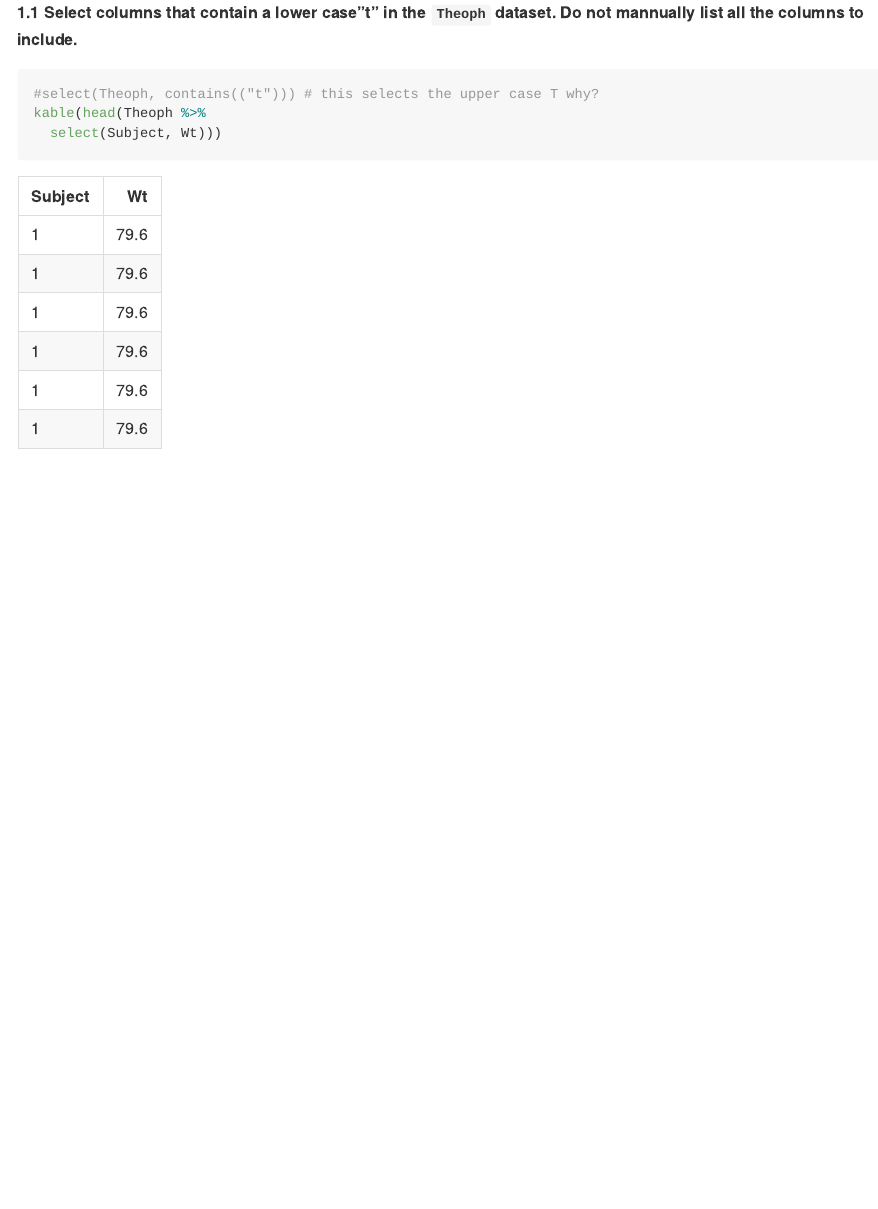
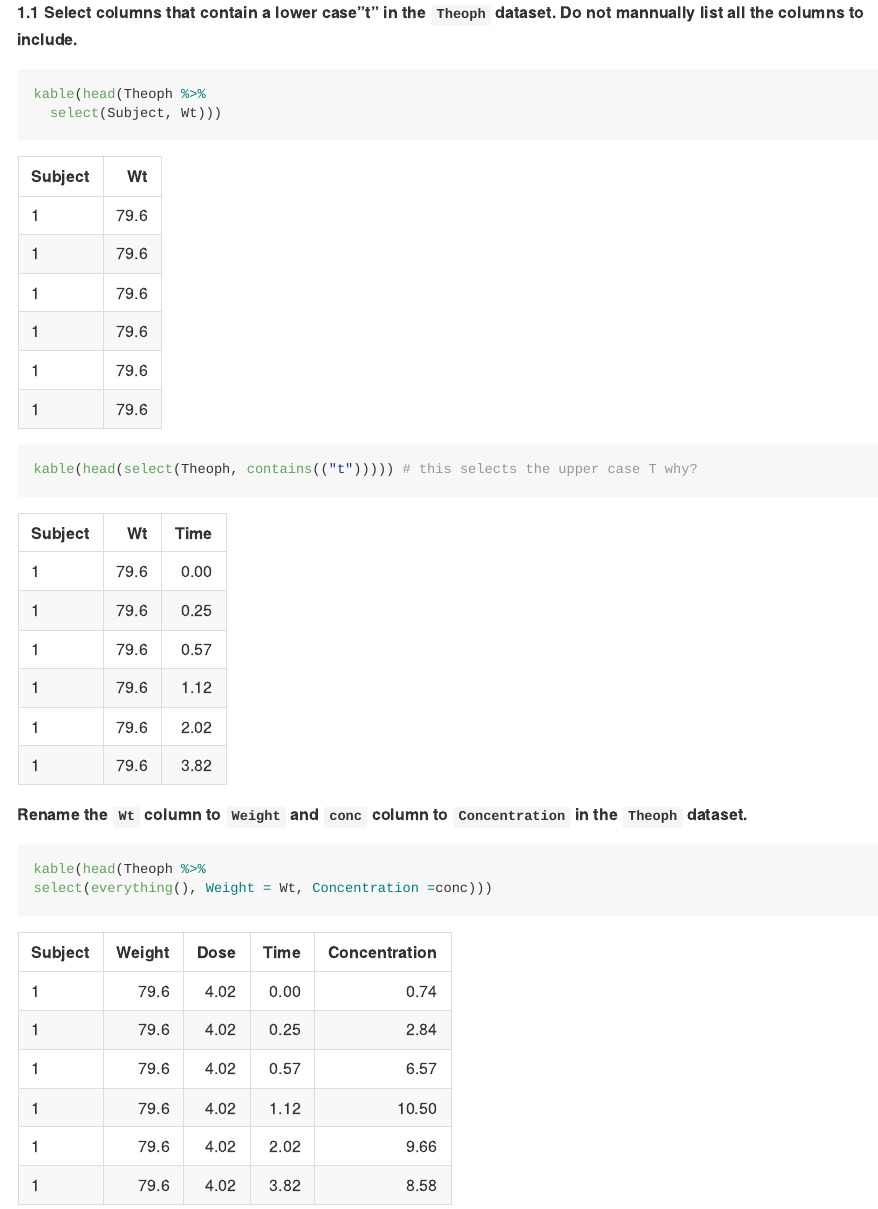
Before and after one commit to Shitaye19/assignment.4, an R Markdown document (assignment_4.Rmd): the page in a window 1100 px wide, from 1510 px down. Rendered offline with R 4.5, knitr and Pandoc, with nearby package versions; the gapminder table comes from the copy in Python's plotly package.

Commit message:
Wt and conc renamed

````diff
--- a/assignment_4.Rmd
+++ b/assignment_4.Rmd
@@ -48,11 +48,25 @@ kable(head(Theoph))
 
 **1.1 Select columns that contain a lower case"t" in the `Theoph` dataset. Do not mannually list all the columns to include.**
 
+
 ```{r}
 
-#select(Theoph, contains(("t"))) # this selects the upper case T why?
 kable(head(Theoph %>%
   select(Subject, Wt)))
 
 
 ```
+
+```{r}
+kable(head(select(Theoph, contains(("t"))))) # this selects the upper case T why?
+```
+
+
+
+**Rename the `Wt` column to `Weight` and `conc` column to `Concentration` in the `Theoph` dataset.**
+
+```{r}
+kable(head(Theoph %>%
+select(everything(), Weight = Wt, Concentration =conc)))
+
+```
````
